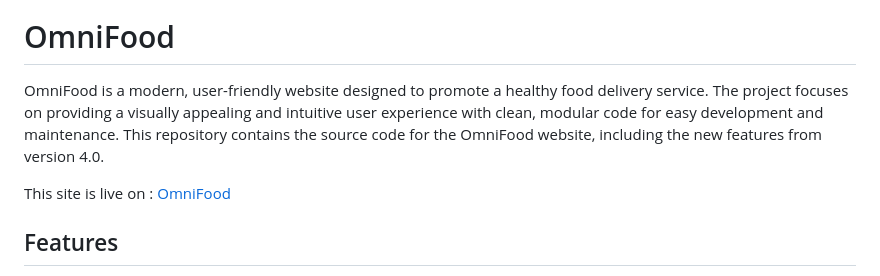
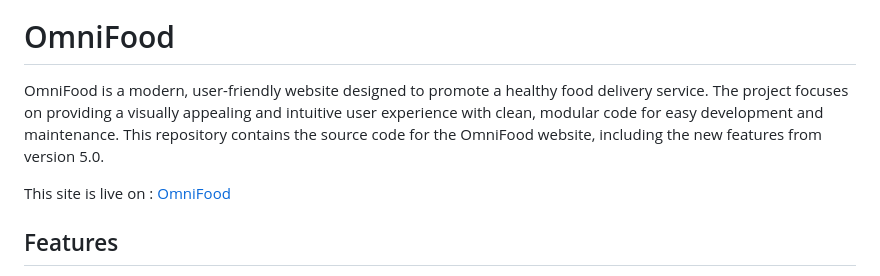
Before and after one commit to HTMLCSS-GodMode/omnifood-site, a Markdown page: README.md, the part around the change. Drawn GitHub-style.

Commit message:
fix typo README.md

```diff
--- a/README.md
+++ b/README.md
@@ -2,7 +2,7 @@
 
 # OmniFood
 
-OmniFood is a modern, user-friendly website designed to promote a healthy food delivery service. The project focuses on providing a visually appealing and intuitive user experience with clean, modular code for easy development and maintenance. This repository contains the source code for the OmniFood website, including the new features from version 4.0.
+OmniFood is a modern, user-friendly website designed to promote a healthy food delivery service. The project focuses on providing a visually appealing and intuitive user experience with clean, modular code for easy development and maintenance. This repository contains the source code for the OmniFood website, including the new features from version 5.0.
 
 This site is live on : [OmniFood](https://htmlcss-godmode.github.io/omnifood-site/)
 
```
